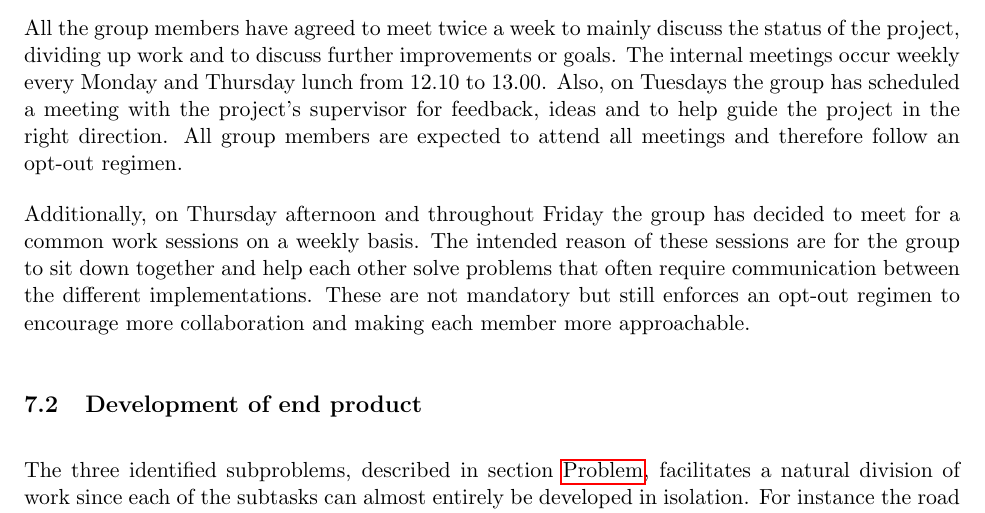
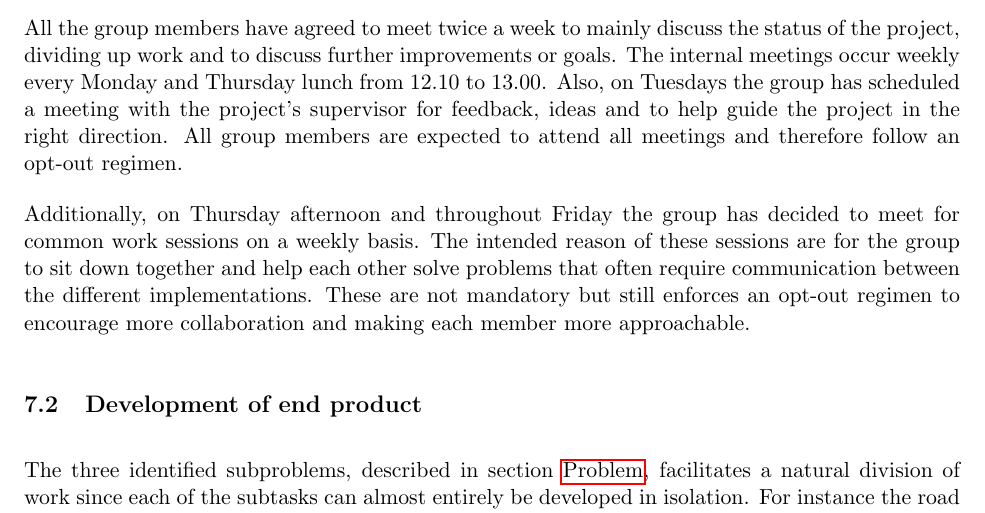
Before and after one commit to DATX02-20-02/Report, a LaTeX document (main.tex, which reads tex/timeplan.tex): part of page 24 of 28, cut so that both start at the same text. Compiled offline with pdfLaTeX.

Commit message:
Fixed broken sentance

```diff
--- a/tex/timeplan.tex
+++ b/tex/timeplan.tex
@@ -13,7 +13,7 @@ The internal meetings occur weekly every Monday and Thursday lunch from 12.10 to
 Also, on Tuesdays the group has scheduled a meeting with the project's supervisor for feedback, ideas and to help guide the project in the right direction.
 All group members are expected to attend all meetings and therefore follow an opt-out regimen.
 
-Additionally, on Thursday afternoon and throughout Friday the group has decided to meet for a common work sessions on a weekly basis.
+Additionally, on Thursday afternoon and throughout Friday the group has decided to meet for common work sessions on a weekly basis.
 The intended reason of these sessions are for the group to sit down together and help each other solve problems that often require communication between the different implementations.
 These are not mandatory but still enforces an opt-out regimen to encourage more collaboration and making each member more approachable.
 
```
